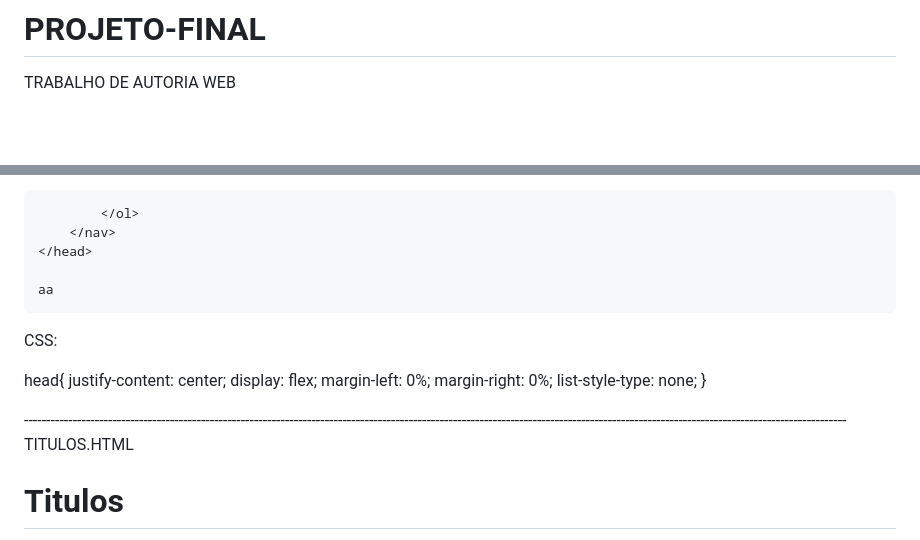
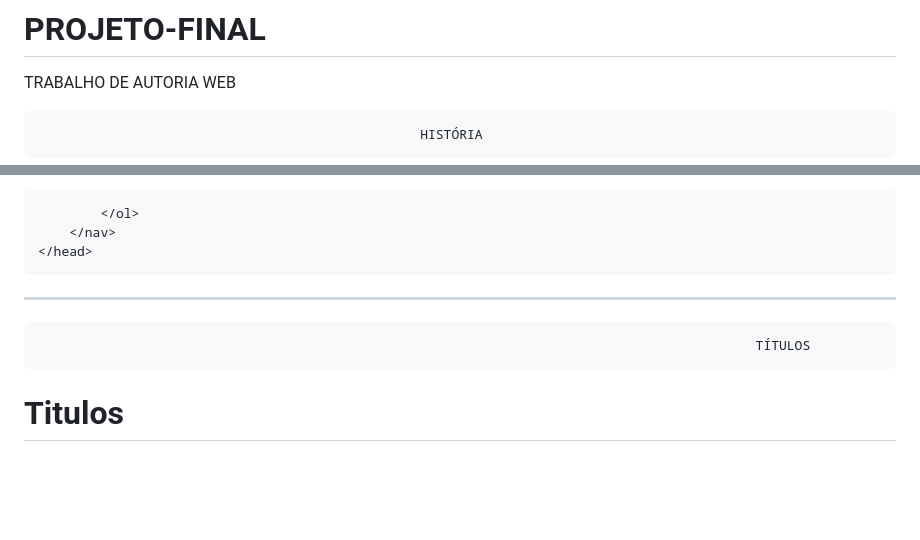
Before and after one commit to Winsilv16/PROJETO-FINAL, a Markdown page: README.md, 2 parts joined by grey strips. Rendered like a GitHub page; blank space fills up the shorter version.

```diff
--- a/README.md
+++ b/README.md
@@ -1,6 +1,9 @@
 # PROJETO-FINAL
 TRABALHO DE AUTORIA WEB
 
+
+
+                                                     HISTÓRIA
 
 
 <!DOCTYPE html>
@@ -23,25 +27,28 @@ TRABALHO DE AUTORIA WEB
             </ol>
         </nav>
     </head>
-
-    aa
 </body>
 </html>
 
+<style>
+
+    head{
+        background-color: gold;
+
+    }
+</style>
+---------------------------------------------------------------------------------------------------------------------------------------------------------------------------------------------------------------------------------------------------------------------------
 
 
-CSS:
-
-head{
-    justify-content: center;
-    display: flex;
-    margin-left: 0%;
-    margin-right: 0%;
-    list-style-type: none;
-}
 
 
-------------------------------------------------------------------------------------------------------------------------------------------------------------------------------------------                 TITULOS.HTML
+
+                                                                                                TÍTULOS
+
+
+
+
+
 <!DOCTYPE html>
 <html lang="pt-br">
 <head>
```
Also changed, not shown: other parts of README.md (+11 -1 lines).
